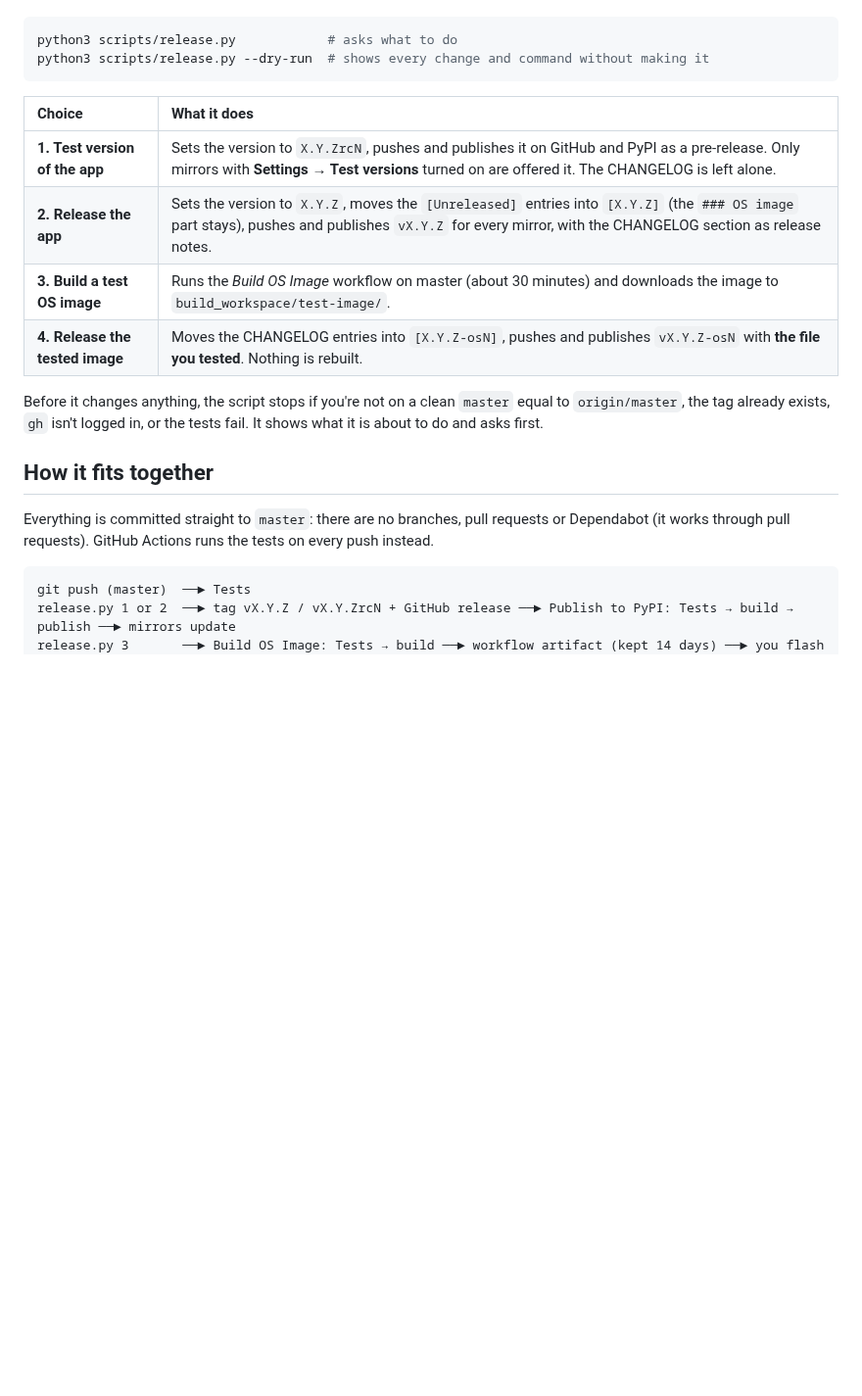
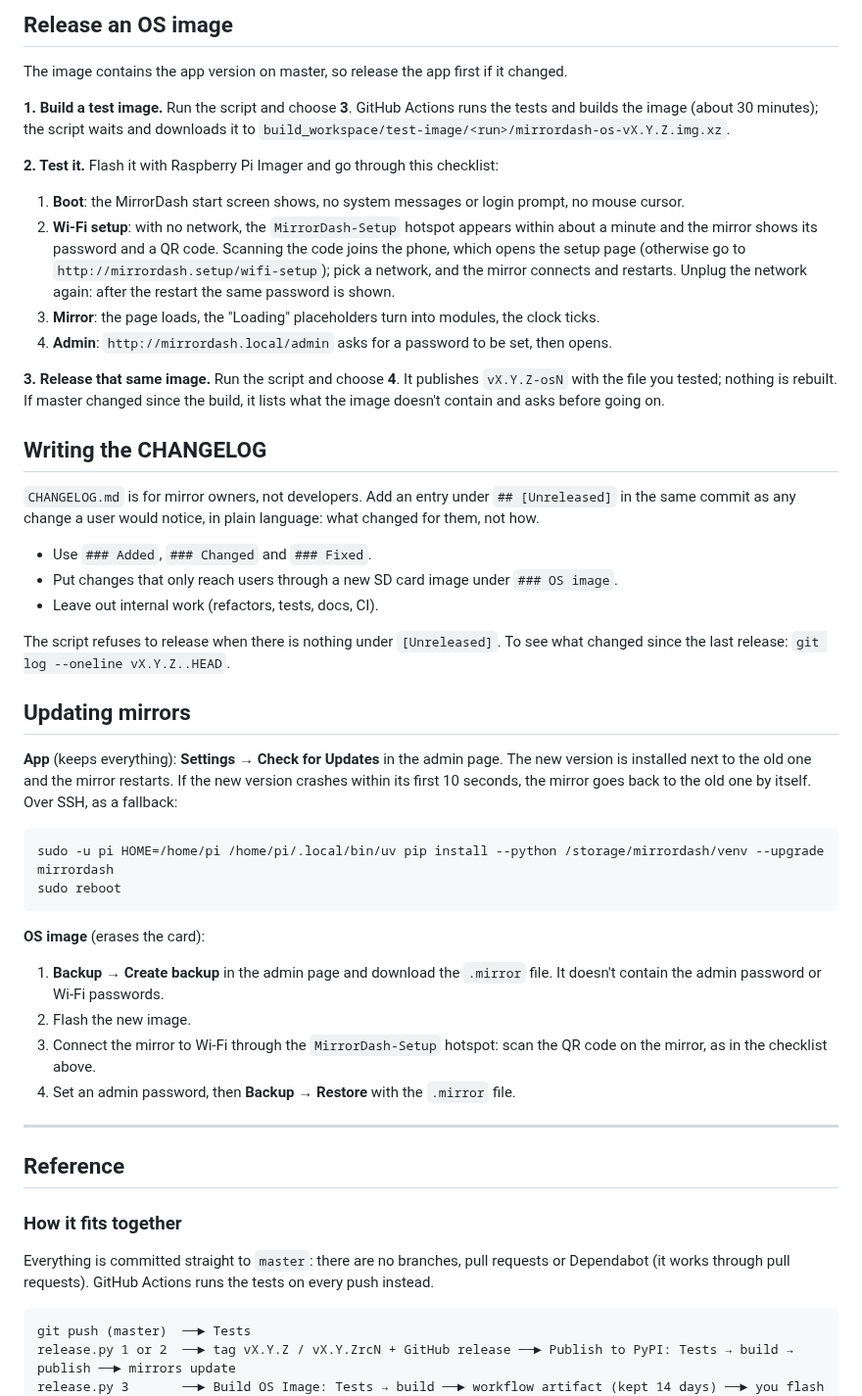
Before and after one commit to Menturan/MirrorDash, a Markdown page: RELEASING.md, the part around one of its changes. Shown at 98% size. Rendered like a GitHub page; blank space fills up the shorter version.

````diff
--- a/RELEASING.md
+++ b/RELEASING.md
@@ -13,21 +73,65 @@ Every real release is made from something you tested first, all with one script:
+## Release an OS image
+
+The image contains the app version on master, so release the app first if it changed.
+
+**1. Build a test image.** Run the script and choose **3**. GitHub Actions runs the tests and builds the
+image (about 30 minutes); the script waits and downloads it to
+`build_workspace/test-image/<run>/mirrordash-os-vX.Y.Z.img.xz`.
+
+**2. Test it.** Flash it with Raspberry Pi Imager and go through this checklist:
+
+1. **Boot**: the MirrorDash start screen shows, no system messages or login prompt, no mouse cursor.
+2. **Wi-Fi setup**: with no network, the `MirrorDash-Setup` hotspot appears within about a minute and
+   the mirror shows its password and a QR code. Scanning the code joins the phone, which opens the setup
+   page (otherwise go to `http://mirrordash.setup/wifi-setup`); pick a network, and the mirror connects
+   and restarts. Unplug the network again: after the restart the same password is shown.
+3. **Mirror**: the page loads, the "Loading" placeholders turn into modules, the clock ticks.
+4. **Admin**: `http://mirrordash.local/admin` asks for a password to be set, then opens.
+
+**3. Release that same image.** Run the script and choose **4**. It publishes `vX.Y.Z-osN` with the
+file you tested; nothing is rebuilt. If master changed since the build, it lists what the image doesn't
+contain and asks before going on.
+
+## Writing the CHANGELOG
+
+`CHANGELOG.md` is for mirror owners, not developers. Add an entry under `## [Unreleased]` in the same
+commit as any change a user would notice, in plain language: what changed for them, not how.
+
+- Use `### Added`, `### Changed` and `### Fixed`.
+- Put changes that only reach users through a new SD card image under `### OS image`.
+- Leave out internal work (refactors, tests, docs, CI).
+
+The script refuses to release when there is nothing under `[Unreleased]`. To see what changed since the
+last release: `git log --oneline vX.Y.Z..HEAD`.
+
+## Updating mirrors
+
+**App** (keeps everything): **Settings → Check for Updates** in the admin page. The new version is
+installed next to the old one and the mirror restarts. If the new version crashes within its first 10
+seconds, the mirror goes back to the old one by itself. Over SSH, as a fallback:
 
 ```bash
-python3 scripts/release.py            # asks what to do
-python3 scripts/release.py --dry-run  # shows every change and command without making it
+sudo -u pi HOME=/home/pi /home/pi/.local/bin/uv pip install --python /storage/mirrordash/venv --upgrade mirrordash
+sudo reboot
 ```
 
-| Choice | What it does |
-| :--- | :--- |
-| **1. Test version of the app** | Sets the version to `X.Y.ZrcN`, pushes and publishes it on GitHub and PyPI as a pre-release. Only mirrors with **Settings → Test versions** turned on are offered it. The CHANGELOG is left alone. |
-| **2. Release the app** | Sets the version to `X.Y.Z`, moves the `[Unreleased]` entries into `[X.Y.Z]` (the `### OS image` part stays), pushes and publishes `vX.Y.Z` for every mirror, with the CHANGELOG section as release notes. |
-| **3. Build a test OS image** | Runs the *Build OS Image* workflow on master (about 30 minutes) and downloads the image to `build_workspace/test-image/`. |
-| **4. Release the tested image** | Moves the CHANGELOG entries into `[X.Y.Z-osN]`, pushes and publishes `vX.Y.Z-osN` with **the file you tested**. Nothing is rebuilt. |
+**OS image** (erases the card):
 
-Before it changes anything, the script stops if you're not on a clean `master` equal to `origin/master`, the tag already exists, `gh` isn't logged in, or the tests fail. It shows what it is about to do and asks first.
+1. **Backup → Create backup** in the admin page and download the `.mirror` file. It doesn't contain the
+   admin password or Wi-Fi passwords.
+2. Flash the new image.
+3. Connect the mirror to Wi-Fi through the `MirrorDash-Setup` hotspot: scan the QR code on the mirror,
+   as in the checklist above.
+4. Set an admin password, then **Backup → Restore** with the `.mirror` file.
 
-## How it fits together
+---
 
-Everything is committed straight to `master`: there are no branches, pull requests or Dependabot (it works through pull requests). GitHub Actions runs the tests on every push instead.
+## Reference
+
+### How it fits together
+
+Everything is committed straight to `master`: there are no branches, pull requests or Dependabot (it
+works through pull requests). GitHub Actions runs the tests on every push instead.
 
 ```
 git push (master)  ──► Tests
````
Also changed, not shown: other parts of RELEASING.md (+81 -58 lines).
